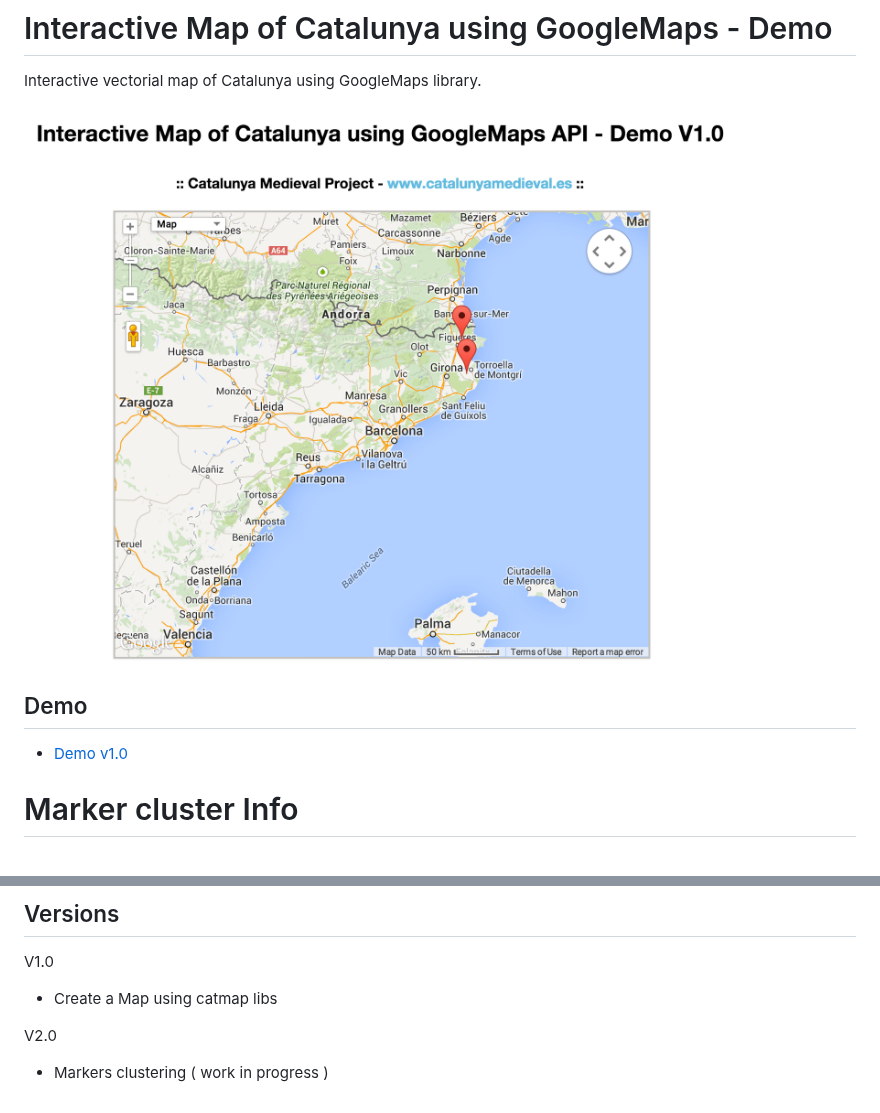
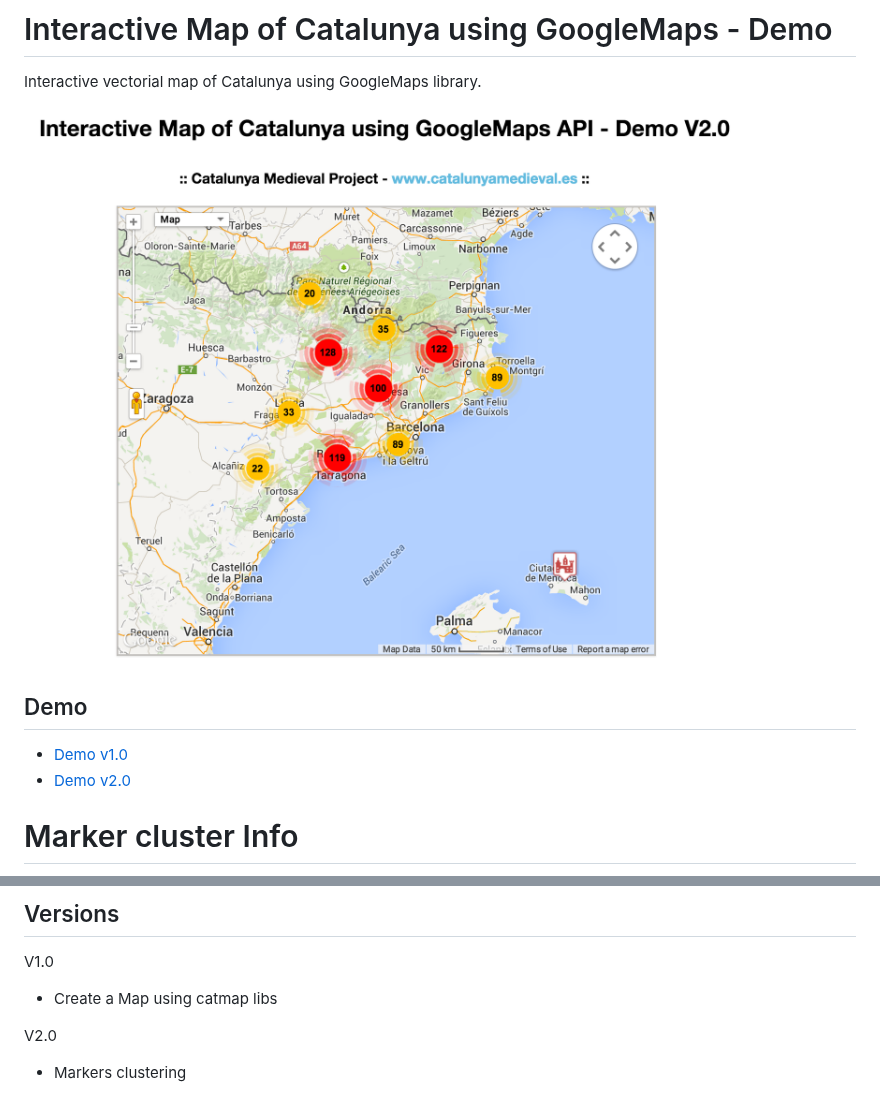
Before and after one commit to eballo/catalunya-gmap, a Markdown page: README.md, 2 parts joined by grey strips. GitHub-like rendering; pictures changed too: screenshot/screenshot-v2.png (added).

```diff
--- a/README.md
+++ b/README.md
@@ -1,11 +1,12 @@
 # Interactive Map of Catalunya using GoogleMaps - Demo
 Interactive vectorial map of Catalunya using GoogleMaps library.
 
-<img src="https://github.com/eballo/catalunya-gmap/blob/develop/screenshot/screenshot-v1.png" alt="screen-shot" align="center" />
+<img src="https://github.com/eballo/catalunya-gmap/blob/develop/screenshot/screenshot-v2.png" alt="screen-shot" align="center" />
 
 ## Demo
 
 - [Demo v1.0](http://demo.catalunyamedieval.es/gmap1)
+- [Demo v2.0](http://demo.catalunyamedieval.es/gmap2)
 
 # Marker cluster Info
 http://code.google.com/p/google-maps-utility-library-v3/wiki/Libraries
@@ -53,4 +54,4 @@ V1.0
 - Create a Map using catmap libs
 
 V2.0
-- Markers clustering ( work in progress )
+- Markers clustering
```
Also changed, not shown: 4 other files.
